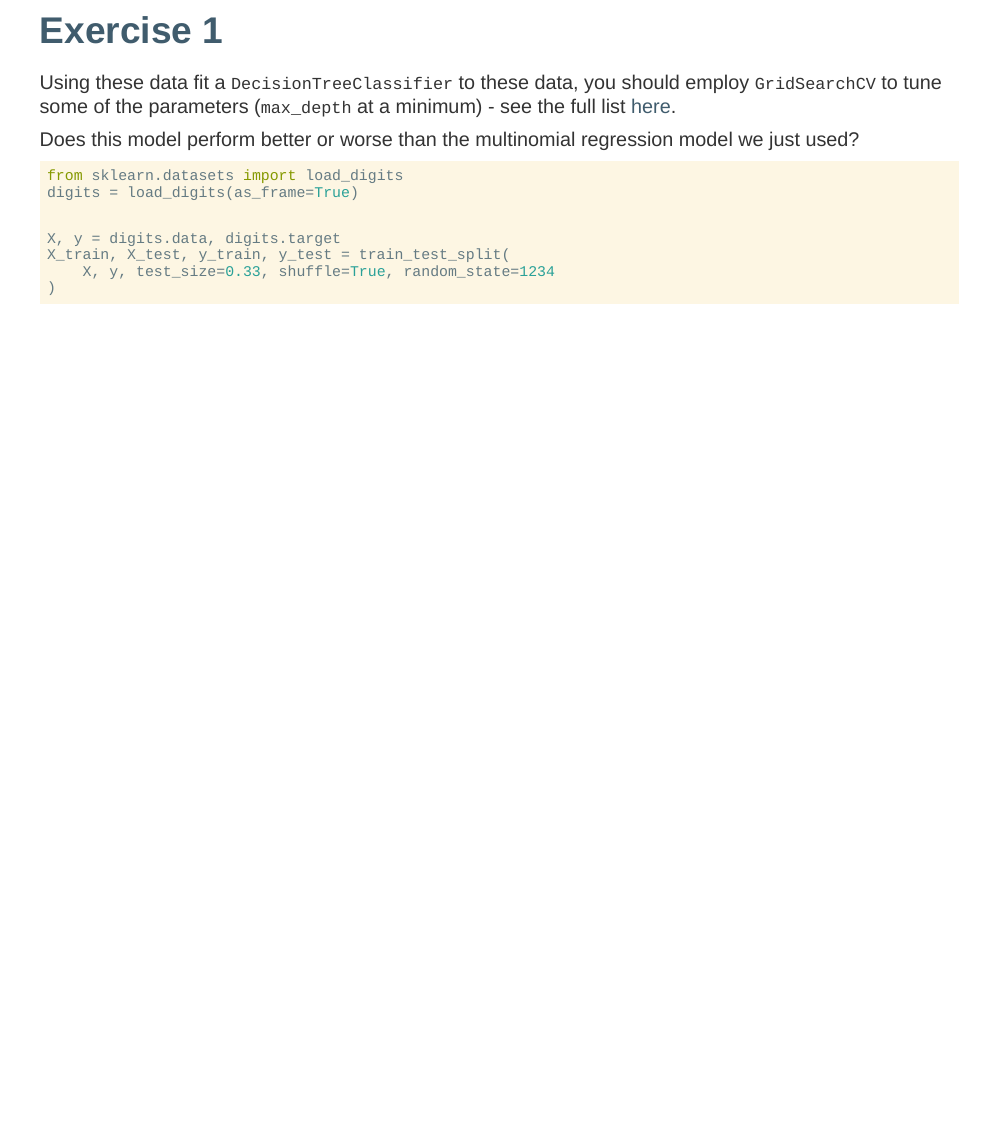
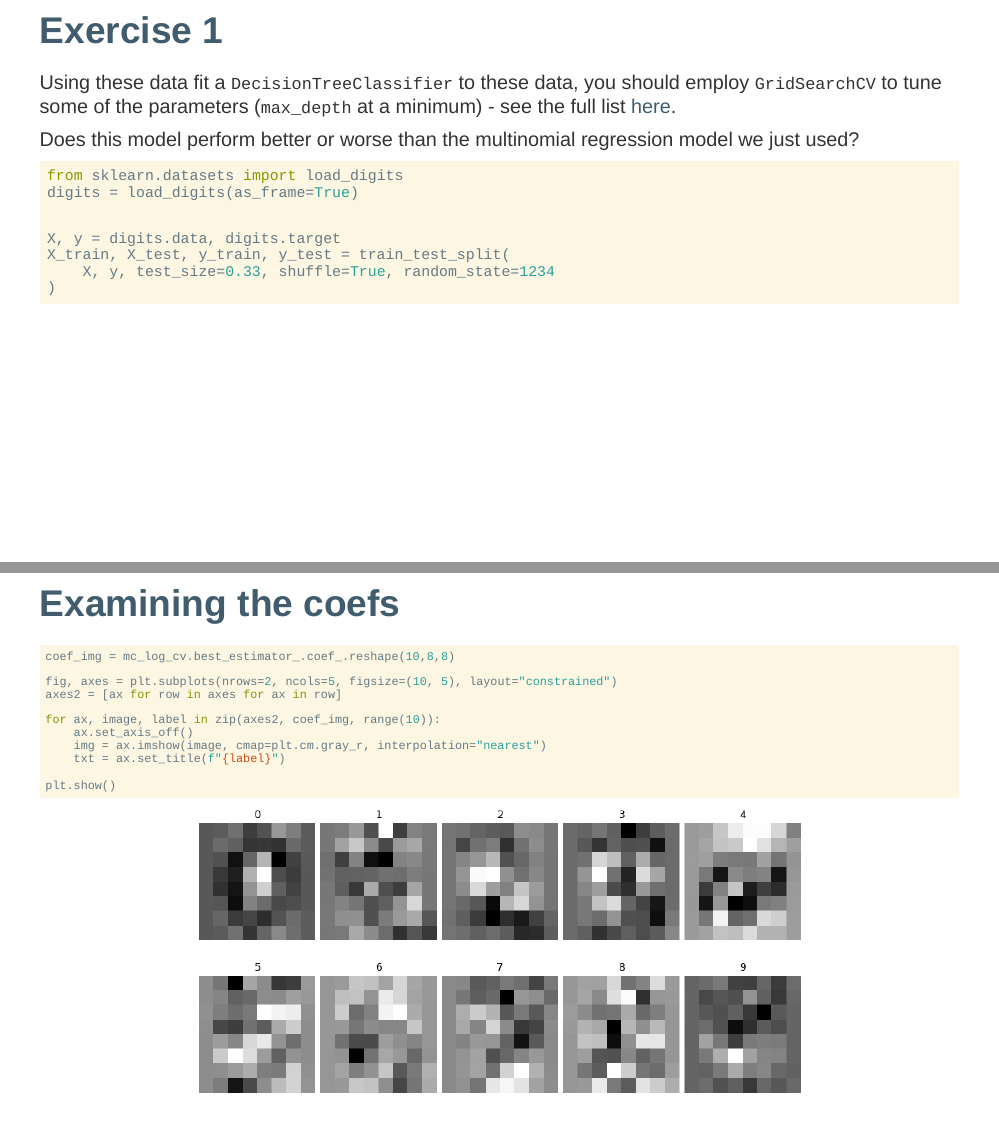
Before and after one commit to Sta663-Sp22/sta663-sp22.github.io, an R Markdown document (slides/Lec16.Rmd): page 28 of 28 before the commit and pages 28 and 29 of 29 after it, the two joined at a grey line. The pictures show the slides in the output file slides/Lec16.html that the author committed with the source; the slides are laid out offline by our stand-in for remark.js, each with all of its steps uncovered, in fonts that may differ from those the slides ask for, and without slide numbers, shadows or browser add-ons.

Commit message:
Update from https://github.com/Sta663-Sp22/website/commit/48f3136c31acc548716c50efb1ef6d3cbea7e9e1)

````diff
--- a/slides/Lec16.Rmd
+++ b/slides/Lec16.Rmd
@@ -566,3 +566,24 @@ X_train, X_test, y_train, y_test = train_test_split(
     X, y, test_size=0.33, shuffle=True, random_state=1234
 )
 ```
+
+---
+
+## Examining the coefs
+
+
+.small[
+```{python out.width="66%"}
+coef_img = mc_log_cv.best_estimator_.coef_.reshape(10,8,8)
+
+fig, axes = plt.subplots(nrows=2, ncols=5, figsize=(10, 5), layout="constrained")
+axes2 = [ax for row in axes for ax in row]
+
+for ax, image, label in zip(axes2, coef_img, range(10)):
+    ax.set_axis_off()
+    img = ax.imshow(image, cmap=plt.cm.gray_r, interpolation="nearest")
+    txt = ax.set_title(f"{label}")
+
+plt.show()
+```
+]
````
Also changed, not shown: slides/Lec01.pdf, slides/Lec16.html, slides/Lec16_files/figure-html/unnamed-chunk-21-7.png, slides/Lec16_files/figure-html/unnamed-chunk-21-8.png, slides/Lec16_files/figure-html/unnamed-chunk-41-13.png (added), 4 other files.
